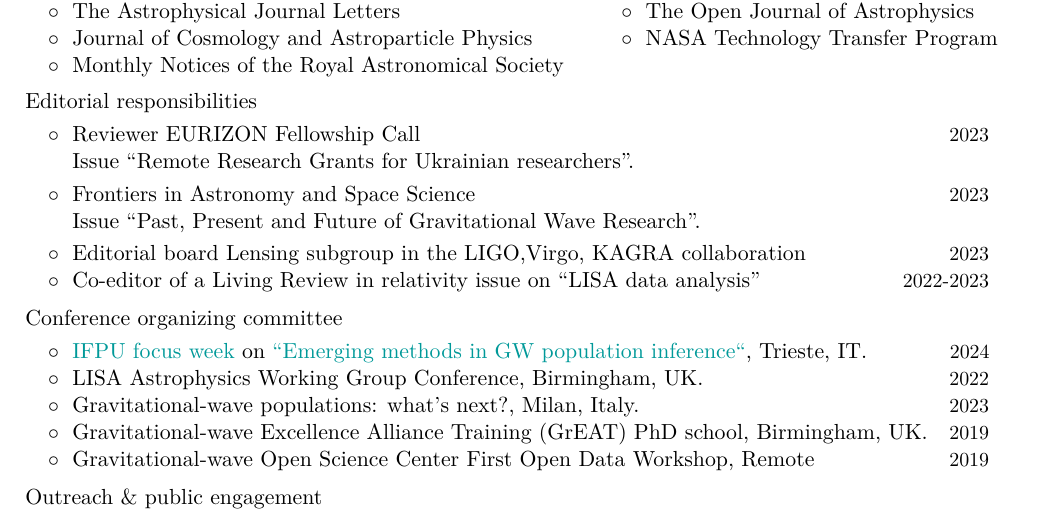
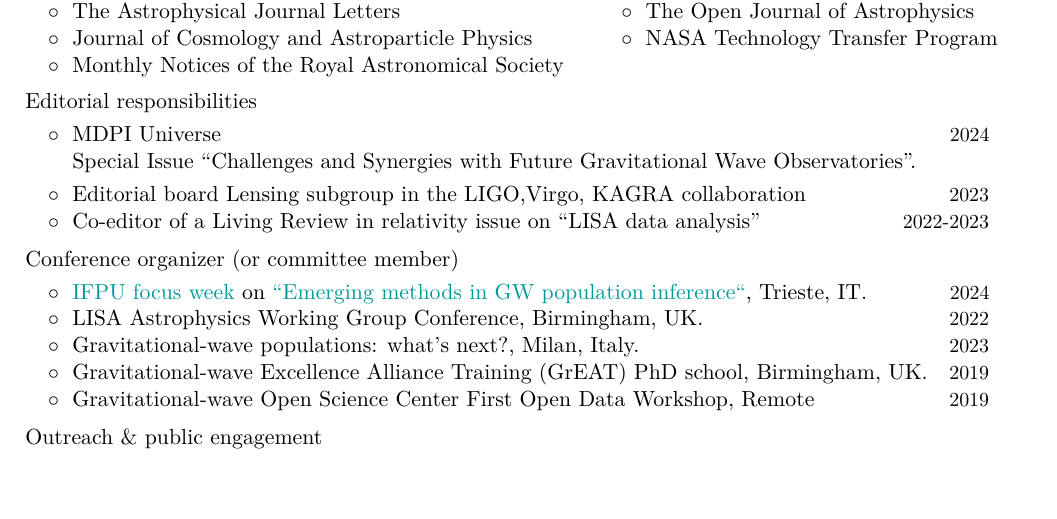
Before and after one commit to RiccardoBuscicchio/CV, a LaTeX CV (CV.tex): part of page 4 of 6, cut so that both start at the same text, the shorter picture padded with empty space. Compiled offline with XeLaTeX.

Commit message:
Update CV.tex

```diff
--- a/CV.tex
+++ b/CV.tex
@@ -256,20 +256,15 @@ $\circ\;$  Monthly Notices of the Royal Astronomical Society& \\
 \textbf{\textcolor{black}{Editorial responsibilities}}
 \vspace{0.1cm}
 
-
-
-\cvitemwithcomment{}{\hspace{0.4cm}$\circ\;$ Reviewer EURIZON Fellowship Call}{2023}\vspace{-0.1cm}
-\hspace{0.4cm}$\phantom{\circ}\;$ Issue \textit{``Remote Research Grants for Ukrainian researchers''.}\vspace{0.1cm}
-
-\cvitemwithcomment{}{\hspace{0.4cm}$\circ\;$ Frontiers in Astronomy and Space Science}{2023}\vspace{-0.1cm}
-\hspace{0.4cm}$\phantom{\circ}\;$ Issue \textit{``Past, Present and Future of Gravitational Wave Research''.}\vspace{0.1cm}
+\cvitemwithcomment{}{\hspace{0.4cm}$\circ\;$ MDPI Universe}{2024}\vspace{-0.1cm}
+\hspace{0.4cm}$\phantom{\circ}\;$ Special Issue \textit{``Challenges and Synergies with Future Gravitational Wave Observatories''.}\vspace{0.1cm}
 
 \cvitemwithcomment{}{\hspace{0.4cm}$\circ\;$ Editorial board Lensing subgroup in the LIGO,Virgo, KAGRA collaboration}{2023}\vspace{-0.1cm}
 
 \cvitemwithcomment{}{\hspace{0.4cm}$\circ\;$ Co-editor of a Living Review in relativity issue on \text{``LISA data analysis''} }{2022-2023}\vspace{-0.1cm}
 
 \vspace{0.2cm}
-\textbf{\textcolor{black}{Conference organizing committee}}
+\textbf{\textcolor{black}{Conference organizer (or committee member)}}
 \vspace{0.1cm}
 
 \cvitemwithcomment{}{\hspace{0.4cm}$\circ\;$ \href{https://www.ifpu.it/}{IFPU focus week} on \href{https://sites.google.com/unimib.it/gwemerge/}{``\textit{Emerging methods in GW population inference}``}, Trieste, IT.}{2024}\vspace{-0.1cm}
```
